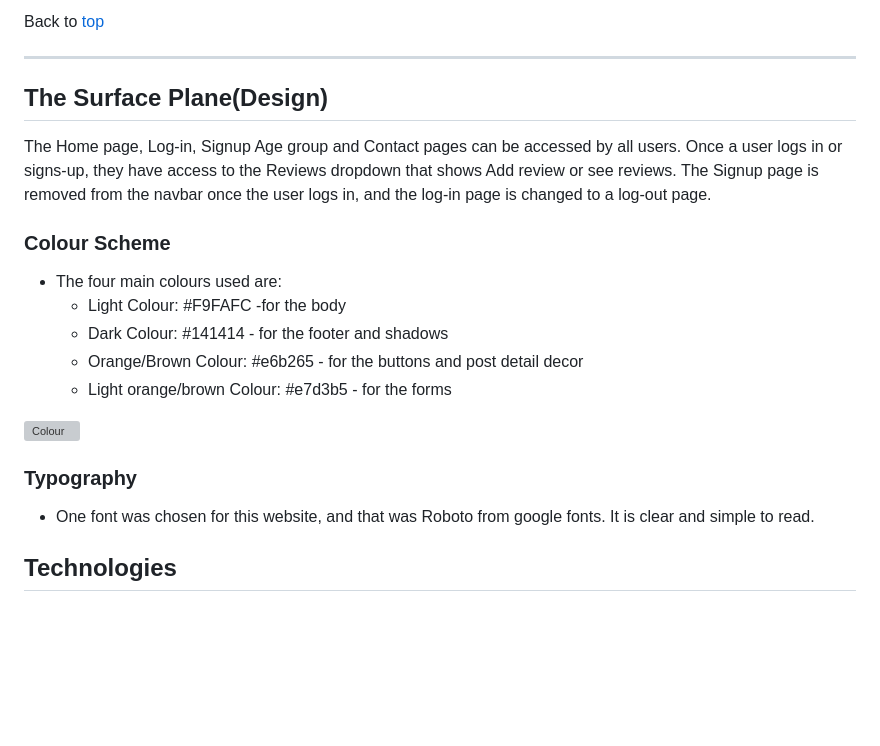
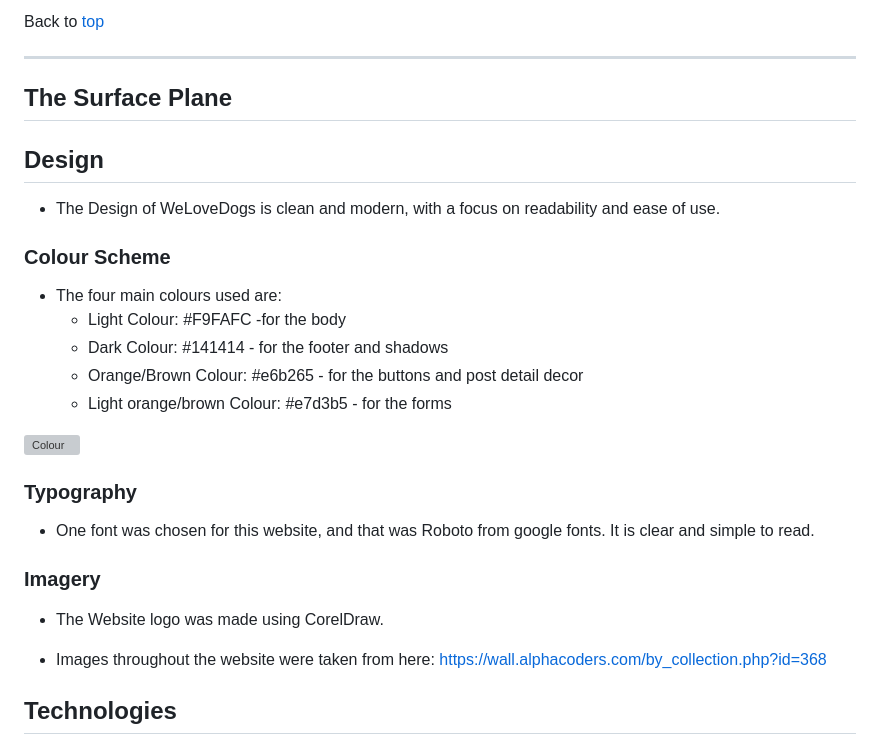
Before and after one commit to AstaJoks/we-love-dogs-PP4, a Markdown page: README.md, the part around the change printed below. Drawn GitHub-style; blank space fills up the shorter version; grey boxes are pictures that could not be loaded.

Commit message:
Update the design section

```diff
--- a/README.md
+++ b/README.md
@@ -206,9 +207,11 @@ Back to [top](#table-of-contents)<hr>
 Back to [top](#table-of-contents)<hr>
 
 
-## The Surface Plane(Design)
+## The Surface Plane
 
-The Home page, Log-in, Signup Age group and Contact pages can be accessed by all users. Once a user logs in or signs-up, they have access to the Reviews dropdown that shows Add review or see reviews. The Signup page is removed from the navbar once the user logs in, and the log-in page is changed to a log-out page.
+## Design
+
+- The Design of WeLoveDogs is clean and modern, with a focus on readability and ease of use.
 
 ### Colour Scheme
 
@@ -223,6 +226,13 @@ The Home page, Log-in, Signup Age group and Contact pages can be accessed by all
 ### Typography
 
 - One font was chosen for this website, and that was Roboto from google fonts. It is clear and simple to read.
+
+### Imagery
+
+- The Website logo was made using CorelDraw.
+
+- Images throughout the website were taken from here: https://wall.alphacoders.com/by_collection.php?id=368
+
 
 ## Technologies
 
```
Also changed, not shown: other parts of README.md (+2 -1 lines).
